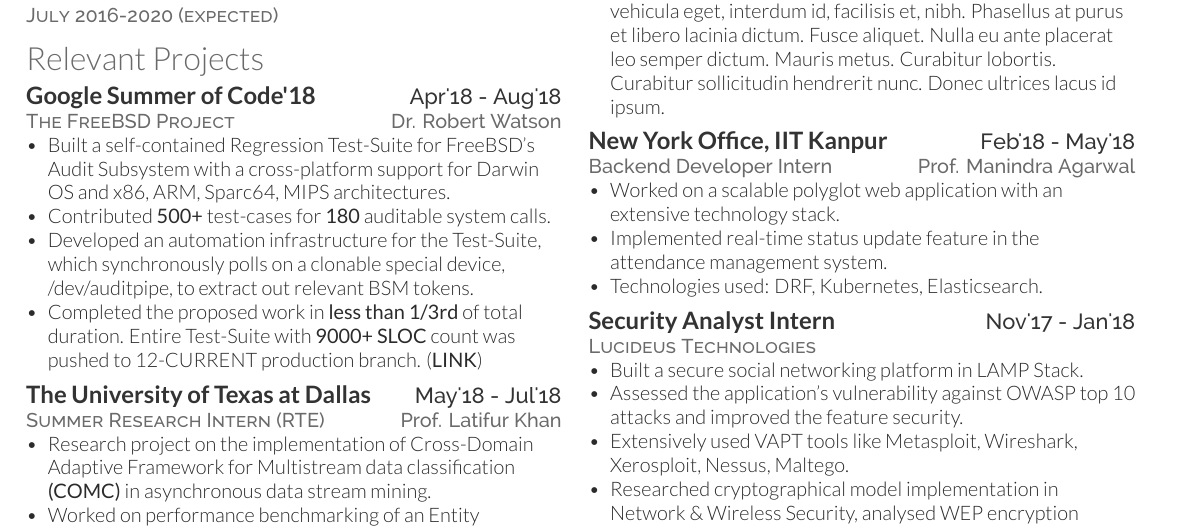
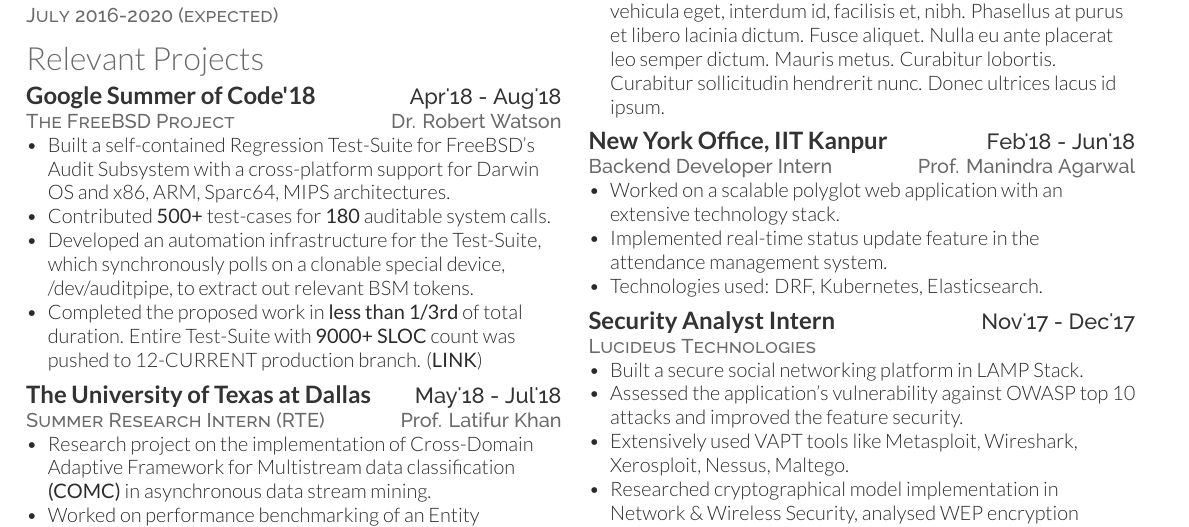
Before and after one commit to aniketp/resume, a LaTeX CV (resume/resume.tex): part of the page, cut so that both start at the same text. The pictures show the PDF file resume/resume.pdf that the author committed with the source.

Commit message:
Reorder intern details according to date

```diff
--- a/resume/resume.tex
+++ b/resume/resume.tex
@@ -190,7 +190,7 @@
 
 \vspace{5pt}
 \runsubsection{New York Office, IIT Kanpur}
-\descript{\hfill \textit{Feb'18 - May'18}}
+\descript{\hfill \textit{Feb'18 - Jun'18}}
 \location{\textit{Backend Developer Intern \hfill Prof. Manindra Agarwal}}
 \begin{itemize}[leftmargin=*, noitemsep]
   \item Worked on a scalable polyglot web application with an extensive technology stack.
@@ -200,7 +200,7 @@
 
 \vspace{5pt}
 \runsubsection{Security Analyst Intern}
-\descript{\hfill \textit{Nov'17 - Jan'18}}
+\descript{\hfill \textit{Nov'17 - Dec'17}}
 \location{Lucideus Technologies}
 \begin{itemize}[leftmargin=*, noitemsep]
   \item Built a secure social networking platform in LAMP Stack.
```
Also changed, not shown: resume/resume.pdf, 3 other files.
